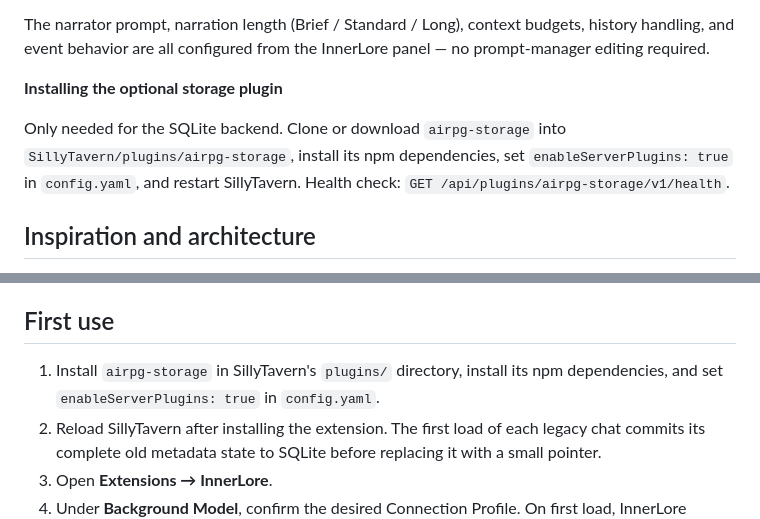
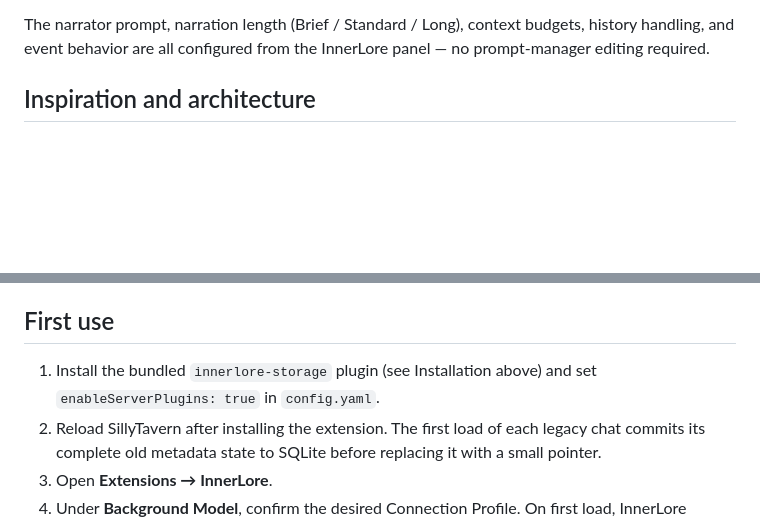
Before and after one commit to ChrisDitfort/SillyTavern-InnerLore, a Markdown page: README.md, 2 parts joined by grey strips. GitHub-like rendering; blank space fills up the shorter version.

```diff
--- a/README.md
+++ b/README.md
@@ -41,10 +41,6 @@ It is designed for arbitrary character cards and genres. No scenario, relationsh
 All state — entities, minds, progression, narrative history — lives in a single SQLite database at `data/worlds/innerlore-storage.db` with per-save revision history (last 20 per chat). No chat-JSONL state, no external services.
 
 The narrator prompt, narration length (Brief / Standard / Long), context budgets, history handling, and event behavior are all configured from the InnerLore panel — no prompt-manager editing required.
-
-**Installing the optional storage plugin**
-
-Only needed for the SQLite backend. Clone or download `airpg-storage` into `SillyTavern/plugins/airpg-storage`, install its npm dependencies, set `enableServerPlugins: true` in `config.yaml`, and restart SillyTavern. Health check: `GET /api/plugins/airpg-storage/v1/health`.
 
 ## Inspiration and architecture
 
@@ -83,7 +79,7 @@ AI Dungeon's scripts ask the story model to emit maintenance syntax inside the n
 
 ## First use
 
-1. Install `airpg-storage` in SillyTavern's `plugins/` directory, install its npm dependencies, and set `enableServerPlugins: true` in `config.yaml`.
+1. Install the bundled `innerlore-storage` plugin (see Installation above) and set `enableServerPlugins: true` in `config.yaml`.
 2. Reload SillyTavern after installing the extension. The first load of each legacy chat commits its complete old metadata state to SQLite before replacing it with a small pointer.
 3. Open **Extensions → InnerLore**.
 4. Under **Background Model**, confirm the desired Connection Profile. On first load, InnerLore adopts Summaryception's selected profile when it exists; the current configured profile is `OpenRouterDeepseekV4Pro0813Think`.
```
Also changed, not shown: other parts of README.md (+5 -5 lines).
